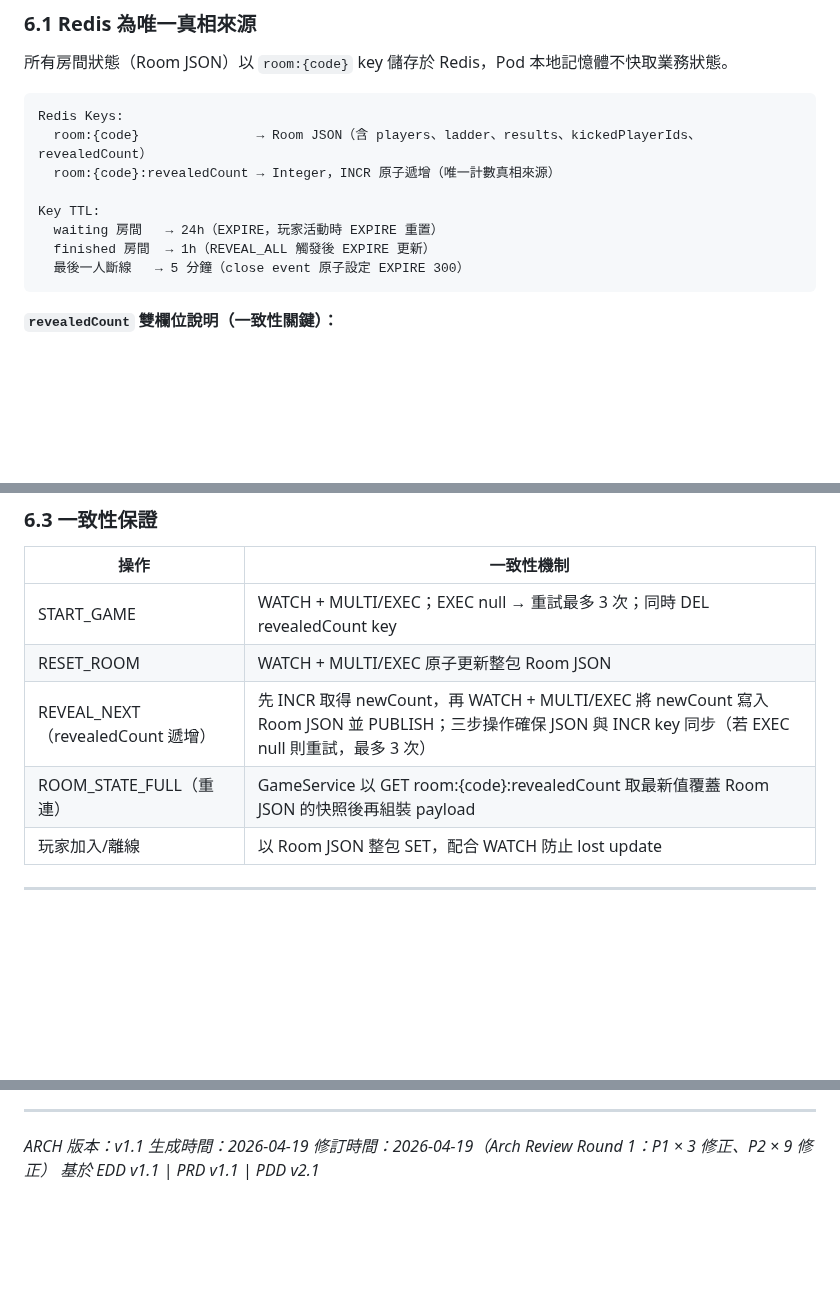
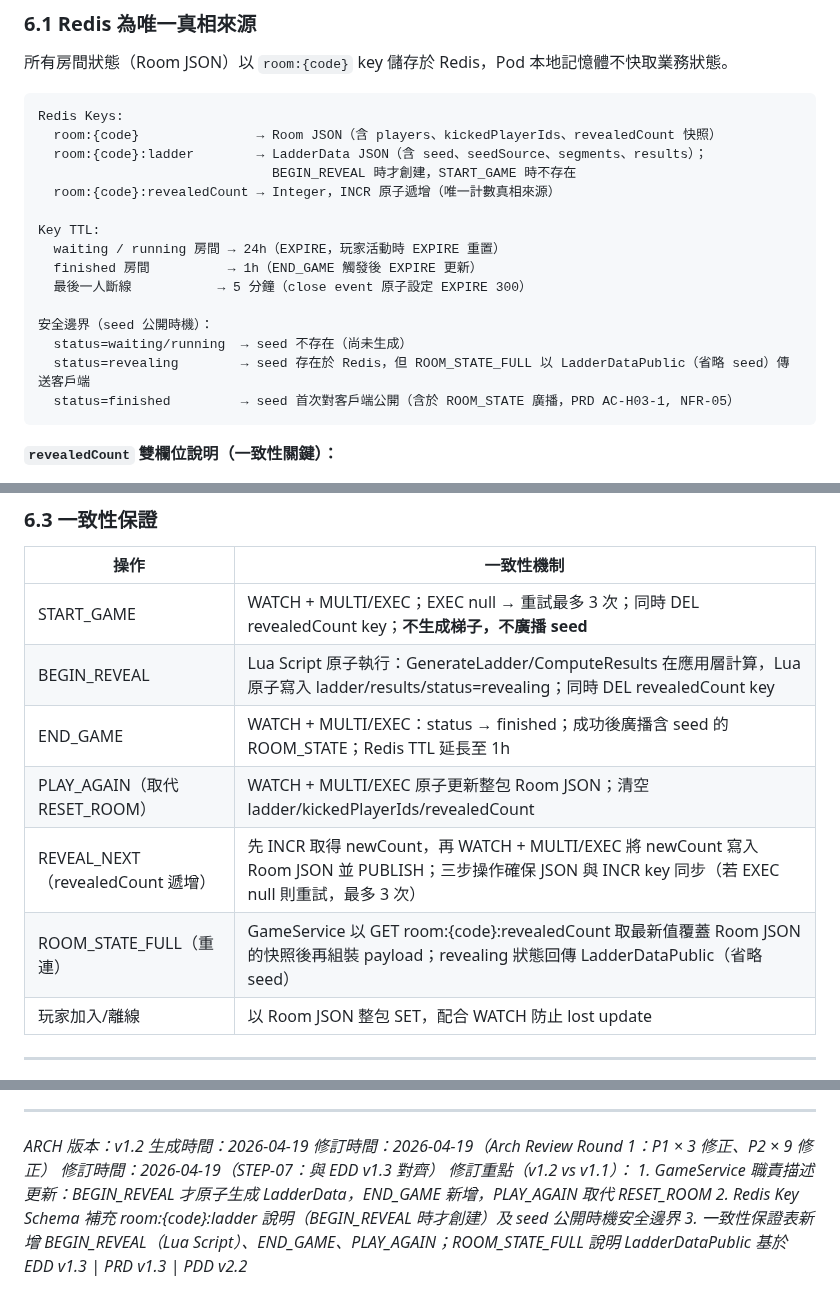
Before and after one commit to ibalasite/climb_stairs, a Markdown page: docs/ARCH.md, 3 parts joined by grey strips. Rendered like a GitHub page; blank space fills up the shorter version.

Commit message:
docs(devsop)[STEP-07]: ARCH update — BEGIN_REVEAL ladder gen, END_GAME flow
- Update version to v1.2, base reference to EDD v1.3
- GameService description: BEGIN_REVEAL atomically generates LadderData (not START_GAME);
  END_GAME (revealing→finished) and PLAY_AGAIN (replaces RESET_ROOM) documented
- Redis Key Schema: add room:{code}:ladder note (created at BEGIN_REVEAL);
  document seed visibility security boundary per state
- Consistency table: add BEGIN_REVEAL (Lua Script), END_GAME, PLAY_AGAIN entries;
  ROOM_STATE_FULL returns LadderDataPublic (seed omitted) during revealing state

````diff
--- a/docs/ARCH.md
+++ b/docs/ARCH.md
@@ -279,13 +279,20 @@ const svc = new GameService(mockRepo, mockPubSub);
 
 ```
 Redis Keys:
-  room:{code}               → Room JSON（含 players、ladder、results、kickedPlayerIds、revealedCount）
+  room:{code}               → Room JSON（含 players、kickedPlayerIds、revealedCount 快照）
+  room:{code}:ladder        → LadderData JSON（含 seed、seedSource、segments、results）；
+                              BEGIN_REVEAL 時才創建，START_GAME 時不存在
   room:{code}:revealedCount → Integer，INCR 原子遞增（唯一計數真相來源）
 
 Key TTL:
-  waiting 房間   → 24h（EXPIRE，玩家活動時 EXPIRE 重置）
-  finished 房間  → 1h（REVEAL_ALL 觸發後 EXPIRE 更新）
-  最後一人斷線   → 5 分鐘（close event 原子設定 EXPIRE 300）
+  waiting / running 房間 → 24h（EXPIRE，玩家活動時 EXPIRE 重置）
+  finished 房間          → 1h（END_GAME 觸發後 EXPIRE 更新）
+  最後一人斷線           → 5 分鐘（close event 原子設定 EXPIRE 300）
+
+安全邊界（seed 公開時機）：
+  status=waiting/running  → seed 不存在（尚未生成）
+  status=revealing        → seed 存在於 Redis，但 ROOM_STATE_FULL 以 LadderDataPublic（省略 seed）傳送客戶端
+  status=finished         → seed 首次對客戶端公開（含於 ROOM_STATE 廣播，PRD AC-H03-1, NFR-05）
 ```
 
 **`revealedCount` 雙欄位說明（一致性關鍵）：**
@@ -320,10 +327,12 @@ Pod 本地記憶體（重啟後消失）：
 
 | 操作 | 一致性機制 |
 |------|-----------|
-| START_GAME | WATCH + MULTI/EXEC；EXEC null → 重試最多 3 次；同時 DEL revealedCount key |
-| RESET_ROOM | WATCH + MULTI/EXEC 原子更新整包 Room JSON |
+| START_GAME | WATCH + MULTI/EXEC；EXEC null → 重試最多 3 次；同時 DEL revealedCount key；**不生成梯子，不廣播 seed** |
+| BEGIN_REVEAL | Lua Script 原子執行：GenerateLadder/ComputeResults 在應用層計算，Lua 原子寫入 ladder/results/status=revealing；同時 DEL revealedCount key |
+| END_GAME | WATCH + MULTI/EXEC：status → finished；成功後廣播含 seed 的 ROOM_STATE；Redis TTL 延長至 1h |
+| PLAY_AGAIN（取代 RESET_ROOM） | WATCH + MULTI/EXEC 原子更新整包 Room JSON；清空 ladder/kickedPlayerIds/revealedCount |
 | REVEAL_NEXT（revealedCount 遞增） | 先 INCR 取得 newCount，再 WATCH + MULTI/EXEC 將 newCount 寫入 Room JSON 並 PUBLISH；三步操作確保 JSON 與 INCR key 同步（若 EXEC null 則重試，最多 3 次） |
-| ROOM_STATE_FULL（重連） | GameService 以 GET room:{code}:revealedCount 取最新值覆蓋 Room JSON 的快照後再組裝 payload |
+| ROOM_STATE_FULL（重連） | GameService 以 GET room:{code}:revealedCount 取最新值覆蓋 Room JSON 的快照後再組裝 payload；revealing 狀態回傳 LadderDataPublic（省略 seed） |
 | 玩家加入/離線 | 以 Room JSON 整包 SET，配合 WATCH 防止 lost update |
 
 ---
@@ -517,7 +526,12 @@ services:
 
 ---
 
-*ARCH 版本：v1.1*
+*ARCH 版本：v1.2*
 *生成時間：2026-04-19*
 *修訂時間：2026-04-19（Arch Review Round 1：P1 × 3 修正、P2 × 9 修正）*
-*基於 EDD v1.1 | PRD v1.1 | PDD v2.1*
+*修訂時間：2026-04-19（STEP-07：與 EDD v1.3 對齊）*
+*修訂重點（v1.2 vs v1.1）：*
+*1. GameService 職責描述更新：BEGIN_REVEAL 才原子生成 LadderData，END_GAME 新增，PLAY_AGAIN 取代 RESET_ROOM*
+*2. Redis Key Schema 補充 room:{code}:ladder 說明（BEGIN_REVEAL 時才創建）及 seed 公開時機安全邊界*
+*3. 一致性保證表新增 BEGIN_REVEAL（Lua Script）、END_GAME、PLAY_AGAIN；ROOM_STATE_FULL 說明 LadderDataPublic*
+*基於 EDD v1.3 | PRD v1.3 | PDD v2.2*
````
Also changed, not shown: other parts of docs/ARCH.md (+4 -4 lines).
